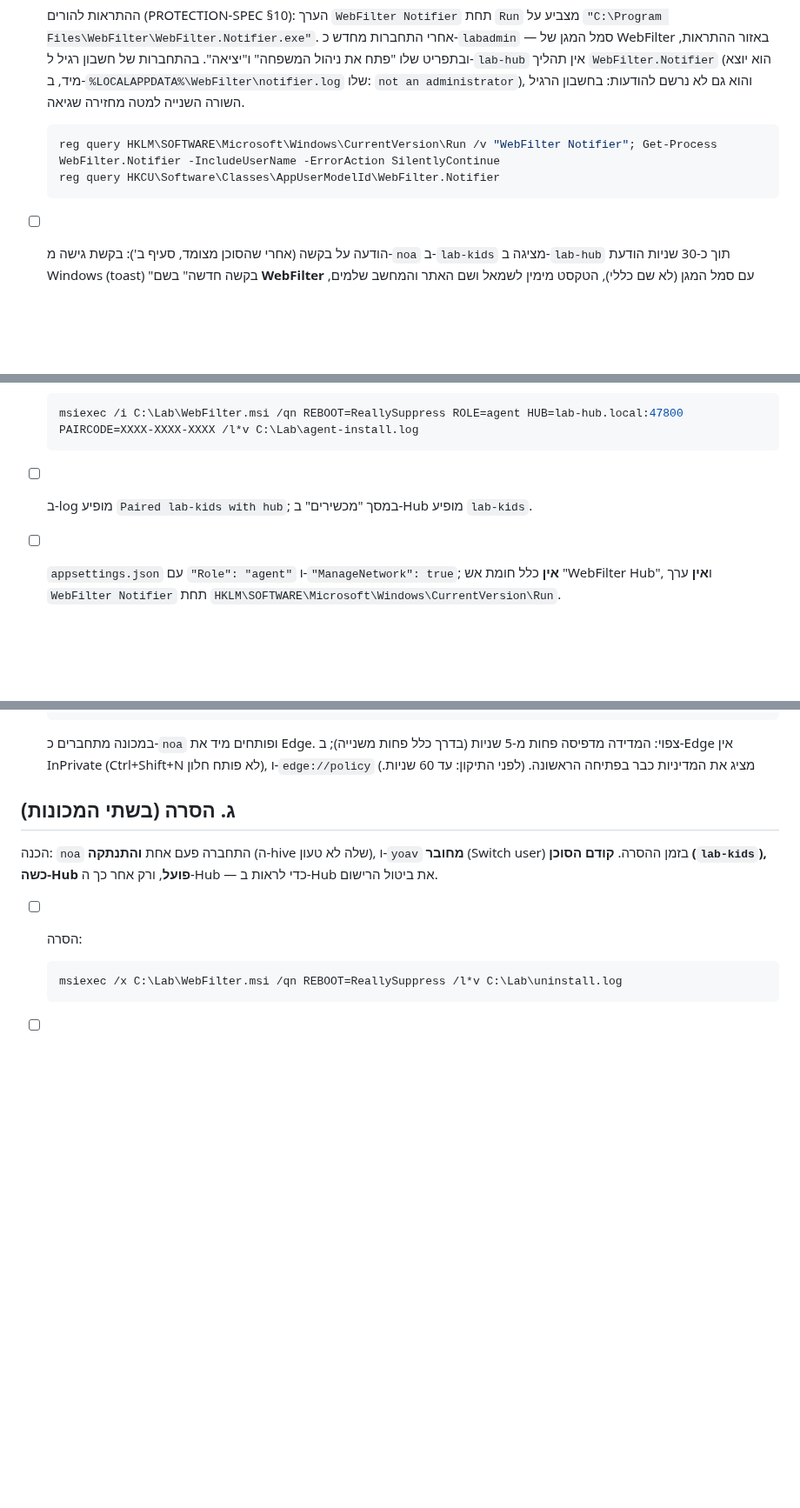
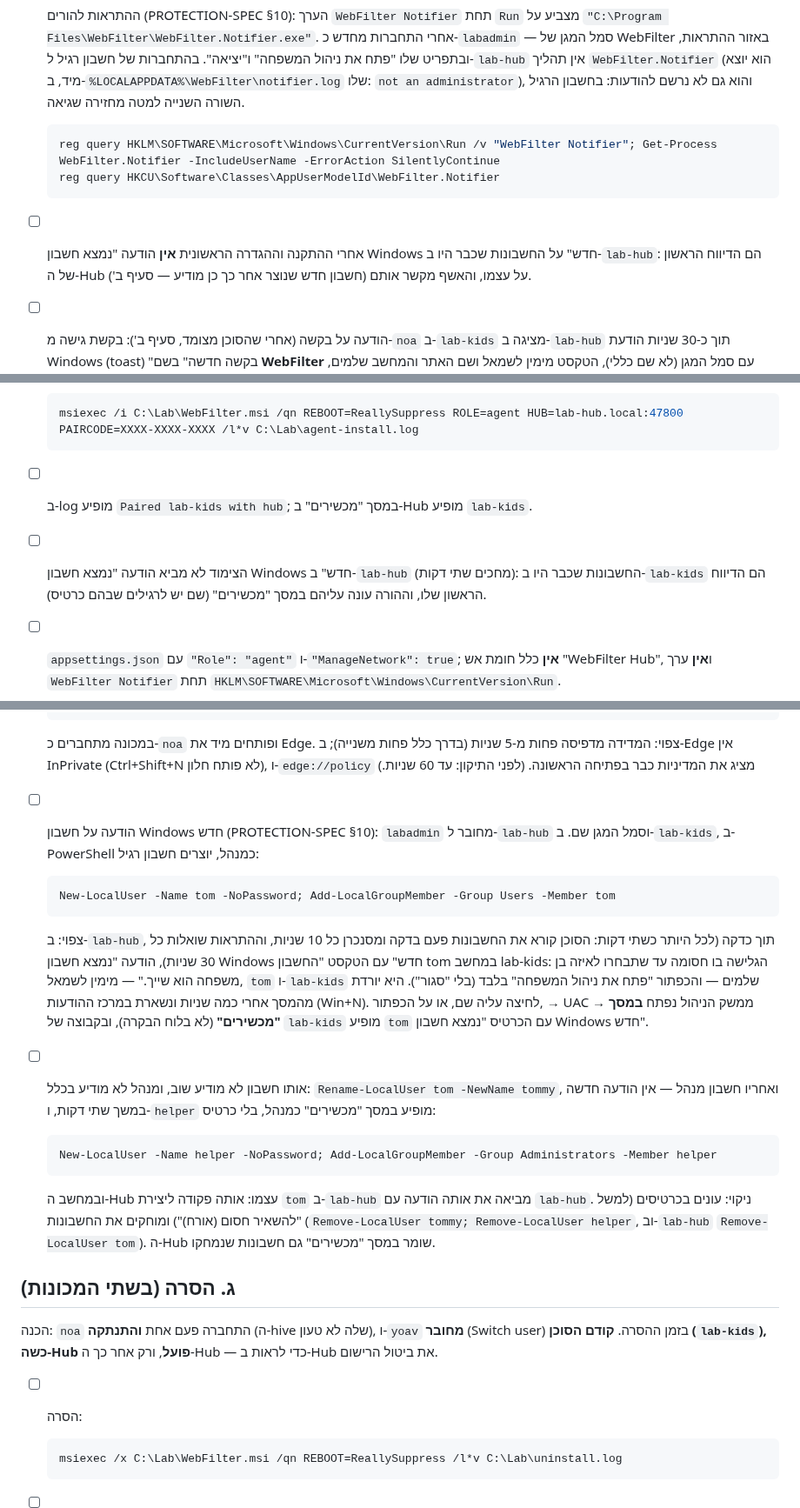
Before and after one commit to eranfinish/WebFilterApp, a Markdown page: docs/LAB-INSTALLER-CHECKLIST.md, 3 parts joined by grey strips. Shown at 87% size. Drawn GitHub-style; blank space fills up the shorter version.

````diff
--- a/docs/LAB-INSTALLER-CHECKLIST.md
+++ b/docs/LAB-INSTALLER-CHECKLIST.md
@@ -91,6 +91,8 @@ Get-NetConnectionProfile | Set-NetConnectionProfile -NetworkCategory Private
   reg query HKCU\Software\Classes\AppUserModelId\WebFilter.Notifier
   ```
 
+- [ ] אחרי ההתקנה וההגדרה הראשונית **אין** הודעה "נמצא חשבון Windows חדש" על החשבונות שכבר היו ב-`lab-hub`: הם הדיווח הראשון של ה-Hub על עצמו, והאשף מקשר אותם (חשבון חדש שנוצר אחר כך כן מודיע — סעיף ב').
+
 - [ ] הודעה על בקשה (אחרי שהסוכן מצומד, סעיף ב'): בקשת גישה מ-`noa` ב-`lab-kids` מציגה ב-`lab-hub` תוך כ-30 שניות הודעת Windows (toast) "בקשה חדשה" בשם **WebFilter** עם סמל המגן (לא שם כללי), הטקסט מימין לשמאל ושם האתר והמחשב שלמים, והכפתור "פתח את ניהול המשפחה". אחרי כמה שניות היא יורדת מהמסך ו**נשארת** במרכז ההודעות (Win+N) תחת WebFilter. לחיצה עליה שם, או על הכפתור, → UAC → ממשק הניהול נפתח, וההודעה יוצאת ממרכז ההודעות. הרישום נמצא ב-HKCU של `labadmin` בלבד: `DisplayName` הוא `WebFilter`, `IconUri` מצביע על `Icon.png` תחת `%LOCALAPPDATA%\ToastNotificationManagerCompat\Apps\WebFilter.Notifier`, `CustomActivator` הוא `{10ba0946-57a5-4d37-7c5f-89f39a01c46b}`, ושרת ה-COM שלו מפעיל את `WebFilter.Notifier.exe` עם `-ToastActivated`:
 
   ```powershell
@@ -120,6 +122,7 @@ Get-NetConnectionProfile | Set-NetConnectionProfile -NetworkCategory Private
   ```
 
 - [ ] ב-log מופיע `Paired lab-kids with hub`; במסך "מכשירים" ב-Hub מופיע `lab-kids`.
+- [ ] הצימוד לא מביא הודעה "נמצא חשבון Windows חדש" ב-`lab-hub` (מחכים שתי דקות): החשבונות שכבר היו ב-`lab-kids` הם הדיווח הראשון שלו, וההורה עונה עליהם במסך "מכשירים" (שם יש לרגילים שבהם כרטיס).
 - [ ] `appsettings.json` עם `"Role": "agent"` ו-`"ManageNetwork": true`; **אין** כלל חומת אש "WebFilter Hub", ו**אין** ערך `WebFilter Notifier` תחת `HKLM\SOFTWARE\Microsoft\Windows\CurrentVersion\Run`.
 - [ ] תיקון (`msiexec /fa C:\Lab\WebFilter.msi /qn REBOOT=ReallySuppress`) — התפקיד נשאר `agent` והצימוד נשמר.
 - [ ] קוד שגוי (מנקודת `clean`): ההתקנה מצליחה, ב-log מופיע `Pairing failed`, וצימוד ידני מ-PowerShell כמנהל עובד:
@@ -151,6 +154,20 @@ Get-NetConnectionProfile | Set-NetConnectionProfile -NetworkCategory Private
   ```
 
   במכונה מתחברים כ-`noa` ופותחים מיד את Edge. צפוי: המדידה מדפיסה פחות מ-5 שניות (בדרך כלל פחות משנייה); ב-Edge אין InPrivate (Ctrl+Shift+N לא פותח חלון), ו-`edge://policy` מציג את המדיניות כבר בפתיחה הראשונה. (לפני התיקון: עד 60 שניות.)
+- [ ] הודעה על חשבון Windows חדש (PROTECTION-SPEC §10): `labadmin` מחובר ל-`lab-hub` וסמל המגן שם. ב-`lab-kids`, ב-PowerShell כמנהל, יוצרים חשבון רגיל:
+
+  ```powershell
+  New-LocalUser -Name tom -NoPassword; Add-LocalGroupMember -Group Users -Member tom
+  ```
+
+  צפוי: ב-`lab-hub`, תוך כדקה (לכל היותר כשתי דקות: הסוכן קורא את החשבונות פעם בדקה ומסנכרן כל 10 שניות, וההתראות שואלות כל 30 שניות), הודעה "נמצא חשבון Windows חדש" עם הטקסט "החשבון tom במחשב lab-kids: הגלישה בו חסומה עד שתבחרו לאיזה בן משפחה הוא שייך." — מימין לשמאל, `tom` ו-`lab-kids` שלמים — והכפתור "פתח את ניהול המשפחה" בלבד (בלי "סגור"). היא יורדת מהמסך אחרי כמה שניות ונשארת במרכז ההודעות (Win+N). לחיצה עליה שם, או על הכפתור, → UAC → ממשק הניהול נפתח **במסך "מכשירים"** (לא בלוח הבקרה), ובקבוצה של `lab-kids` מופיע `tom` עם הכרטיס "נמצא חשבון Windows חדש".
+- [ ] אותו חשבון לא מודיע שוב, ומנהל לא מודיע בכלל: `Rename-LocalUser tom -NewName tommy`, ואחריו חשבון מנהל — אין הודעה חדשה במשך שתי דקות, ו-`helper` מופיע במסך "מכשירים" כמנהל, בלי כרטיס:
+
+  ```powershell
+  New-LocalUser -Name helper -NoPassword; Add-LocalGroupMember -Group Administrators -Member helper
+  ```
+
+  ובמחשב ה-Hub עצמו: אותה פקודה ליצירת `tom` ב-`lab-hub` מביאה את אותה הודעה עם `lab-hub`. ניקוי: עונים בכרטיסים (למשל "להשאיר חסום (אורח)") ומוחקים את החשבונות (`Remove-LocalUser tommy; Remove-LocalUser helper`, וב-`lab-hub` `Remove-LocalUser tom`). ה-Hub שומר במסך "מכשירים" גם חשבונות שנמחקו.
 
 ## ג. הסרה (בשתי המכונות)
 
````
Also changed, not shown: docs/MVP-PLAN.md (+1 -1 lines), docs/PROTECTION-SPEC.md (+20 -7 lines).
